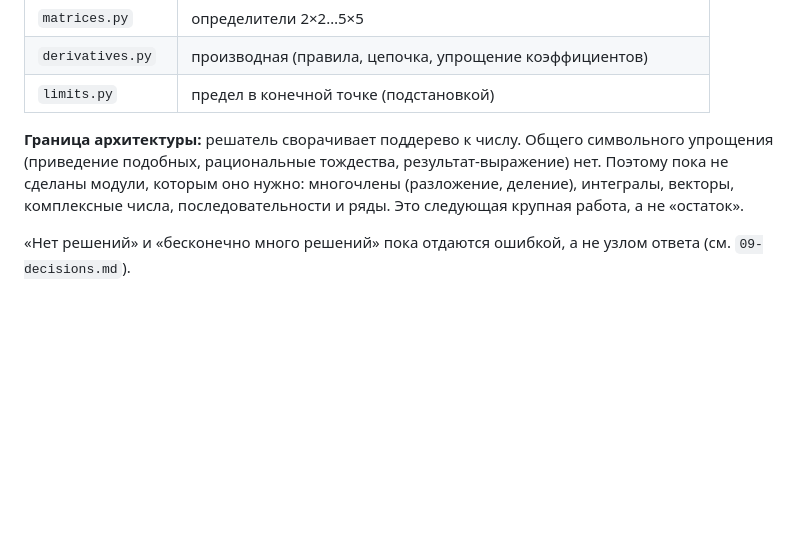
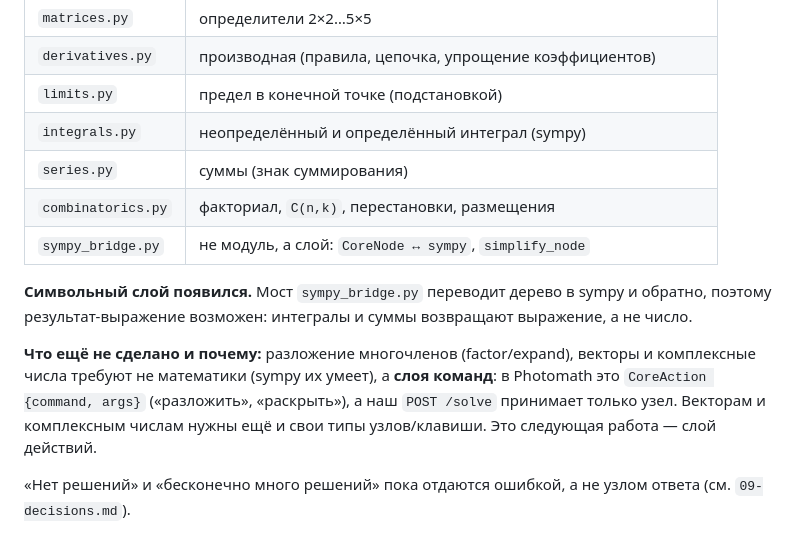
Before and after one commit to diademoff/PhantoMath, a Markdown page: truth/06-plan.md, the part around the change. Drawn GitHub-style; blank space fills up the shorter version.

Commit message:
truth: символьный слой и оставшиеся модули
06-plan: в таблицу этапа 3 добавлены интегралы, суммы, комбинаторика и мост
sympy. Отмечено, что символьный слой появился (интегралы/суммы возвращают
выражение), а разложение многочленов, векторы и комплексные числа ждут не
математики, а слоя команд (CoreAction) и своих типов узлов.

```diff
--- a/truth/06-plan.md
+++ b/truth/06-plan.md
@@ -113,12 +113,21 @@
 | `matrices.py` | определители 2×2…5×5 |
 | `derivatives.py` | производная (правила, цепочка, упрощение коэффициентов) |
 | `limits.py` | предел в конечной точке (подстановкой) |
+| `integrals.py` | неопределённый и определённый интеграл (sympy) |
+| `series.py` | суммы (знак суммирования) |
+| `combinatorics.py` | факториал, `C(n,k)`, перестановки, размещения |
+| `sympy_bridge.py` | не модуль, а слой: `CoreNode ↔ sympy`, `simplify_node` |
 
-**Граница архитектуры:** решатель сворачивает поддерево к числу. Общего
-символьного упрощения (приведение подобных, рациональные тождества,
-результат-выражение) нет. Поэтому пока не сделаны модули, которым оно нужно:
-многочлены (разложение, деление), интегралы, векторы, комплексные числа,
-последовательности и ряды. Это следующая крупная работа, а не «остаток».
+**Символьный слой появился.** Мост `sympy_bridge.py` переводит дерево в
+sympy и обратно, поэтому результат-выражение возможен: интегралы и суммы
+возвращают выражение, а не число.
+
+**Что ещё не сделано и почему:** разложение многочленов (factor/expand),
+векторы и комплексные числа требуют не математики (sympy их умеет), а
+**слоя команд**: в Photomath это `CoreAction {command, args}` («разложить»,
+«раскрыть»), а наш `POST /solve` принимает только узел. Векторам и
+комплексным числам нужны ещё и свои типы узлов/клавиши. Это следующая
+работа — слой действий.
 
 «Нет решений» и «бесконечно много решений» пока отдаются ошибкой, а не узлом
 ответа (см. `09-decisions.md`).
```
